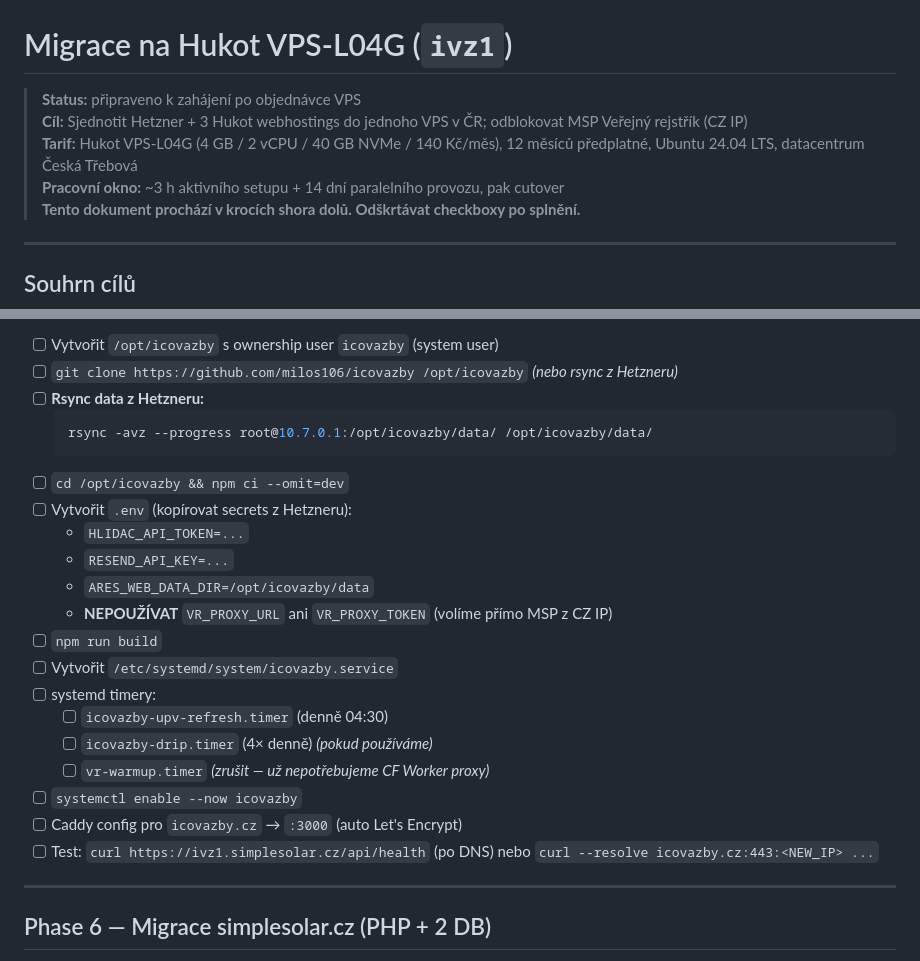
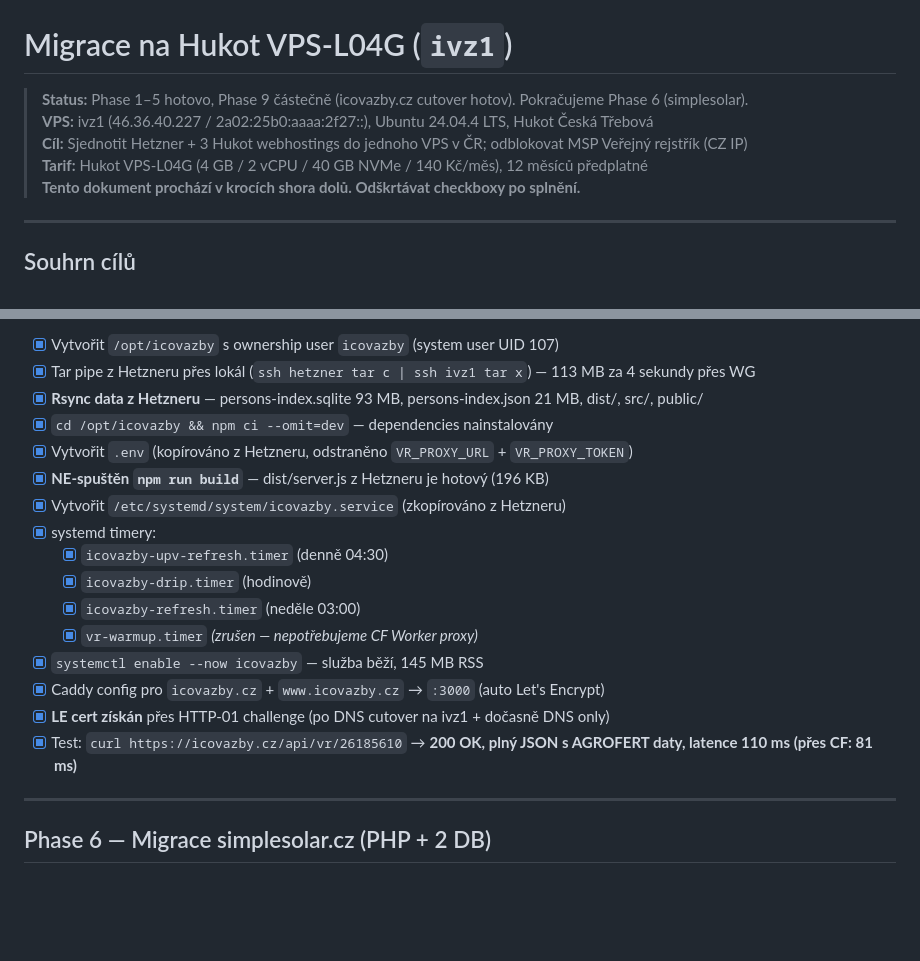
Before and after one commit to milos106/icovazby, a Markdown page: docs/MIGRATION_HUKOT.md, 2 parts joined by grey strips. Rendered like a GitHub page; blank space fills up the shorter version.

````diff
--- a/docs/MIGRATION_HUKOT.md
+++ b/docs/MIGRATION_HUKOT.md
@@ -1,9 +1,9 @@
 # Migrace na Hukot VPS-L04G (`ivz1`)
 
-> **Status:** připraveno k zahájení po objednávce VPS
+> **Status:** Phase 1–5 hotovo, Phase 9 částečně (icovazby.cz cutover hotov). Pokračujeme Phase 6 (simplesolar).
+> **VPS:** ivz1 (46.36.40.227 / 2a02:25b0:aaaa:2f27::), Ubuntu 24.04.4 LTS, Hukot Česká Třebová
 > **Cíl:** Sjednotit Hetzner + 3 Hukot webhostings do jednoho VPS v ČR; odblokovat MSP Veřejný rejstřík (CZ IP)
-> **Tarif:** Hukot VPS-L04G (4 GB / 2 vCPU / 40 GB NVMe / 140 Kč/měs), 12 měsíců předplatné, Ubuntu 24.04 LTS, datacentrum Česká Třebová
-> **Pracovní okno:** ~3 h aktivního setupu + 14 dní paralelního provozu, pak cutover
+> **Tarif:** Hukot VPS-L04G (4 GB / 2 vCPU / 40 GB NVMe / 140 Kč/měs), 12 měsíců předplatné
 > **Tento dokument prochází v krocích shora dolů. Odškrtávat checkboxy po splnění.**
 
 ---
@@ -106,25 +106,20 @@ Z (před):                                       Na (po):
 
-- [ ] Vytvořit `/opt/icovazby` s ownership user `icovazby` (system user)
-- [ ] `git clone https://github.com/milos106/icovazby /opt/icovazby` *(nebo rsync z Hetzneru)*
-- [ ] **Rsync data z Hetzneru:**
-  ```bash
-  rsync -avz --progress root@10.7.0.1:/opt/icovazby/data/ /opt/icovazby/data/
-  ```
-- [ ] `cd /opt/icovazby && npm ci --omit=dev`
-- [ ] Vytvořit `.env` (kopírovat secrets z Hetzneru):
-  - `HLIDAC_API_TOKEN=...`
-  - `RESEND_API_KEY=...`
-  - `ARES_WEB_DATA_DIR=/opt/icovazby/data`
-  - **NEPOUŽÍVAT** `VR_PROXY_URL` ani `VR_PROXY_TOKEN` (volíme přímo MSP z CZ IP)
-- [ ] `npm run build`
-- [ ] Vytvořit `/etc/systemd/system/icovazby.service`
-- [ ] systemd timery:
-  - [ ] `icovazby-upv-refresh.timer` (denně 04:30)
-  - [ ] `icovazby-drip.timer` (4× denně) *(pokud používáme)*
-  - [ ] `vr-warmup.timer` *(zrušit — už nepotřebujeme CF Worker proxy)*
-- [ ] `systemctl enable --now icovazby`
-- [ ] Caddy config pro `icovazby.cz` → `:3000` (auto Let's Encrypt)
-- [ ] Test: `curl https://ivz1.simplesolar.cz/api/health` (po DNS) nebo `curl --resolve icovazby.cz:443:<NEW_IP> ...`
+- [x] Vytvořit `/opt/icovazby` s ownership user `icovazby` (system user UID 107)
+- [x] Tar pipe z Hetzneru přes lokál (`ssh hetzner tar c | ssh ivz1 tar x`) — 113 MB za 4 sekundy přes WG
+- [x] **Rsync data z Hetzneru** — persons-index.sqlite 93 MB, persons-index.json 21 MB, dist/, src/, public/
+- [x] `cd /opt/icovazby && npm ci --omit=dev` — dependencies nainstalovány
+- [x] Vytvořit `.env` (kopírováno z Hetzneru, odstraněno `VR_PROXY_URL` + `VR_PROXY_TOKEN`)
+- [x] **NE-spuštěn `npm run build`** — dist/server.js z Hetzneru je hotový (196 KB)
+- [x] Vytvořit `/etc/systemd/system/icovazby.service` (zkopírováno z Hetzneru)
+- [x] systemd timery:
+  - [x] `icovazby-upv-refresh.timer` (denně 04:30)
+  - [x] `icovazby-drip.timer` (hodinově)
+  - [x] `icovazby-refresh.timer` (neděle 03:00)
+  - [x] `vr-warmup.timer` *(zrušen — nepotřebujeme CF Worker proxy)*
+- [x] `systemctl enable --now icovazby` — služba běží, 145 MB RSS
+- [x] Caddy config pro `icovazby.cz` + `www.icovazby.cz` → `:3000` (auto Let's Encrypt)
+- [x] **LE cert získán** přes HTTP-01 challenge (po DNS cutover na ivz1 + dočasně DNS only)
+- [x] Test: `curl https://icovazby.cz/api/vr/26185610` → **200 OK, plný JSON s AGROFERT daty, latence 110 ms (přes CF: 81 ms)**
 
 ---
 
````
Also changed, not shown: other parts of docs/MIGRATION_HUKOT.md (+87 -35 lines).
